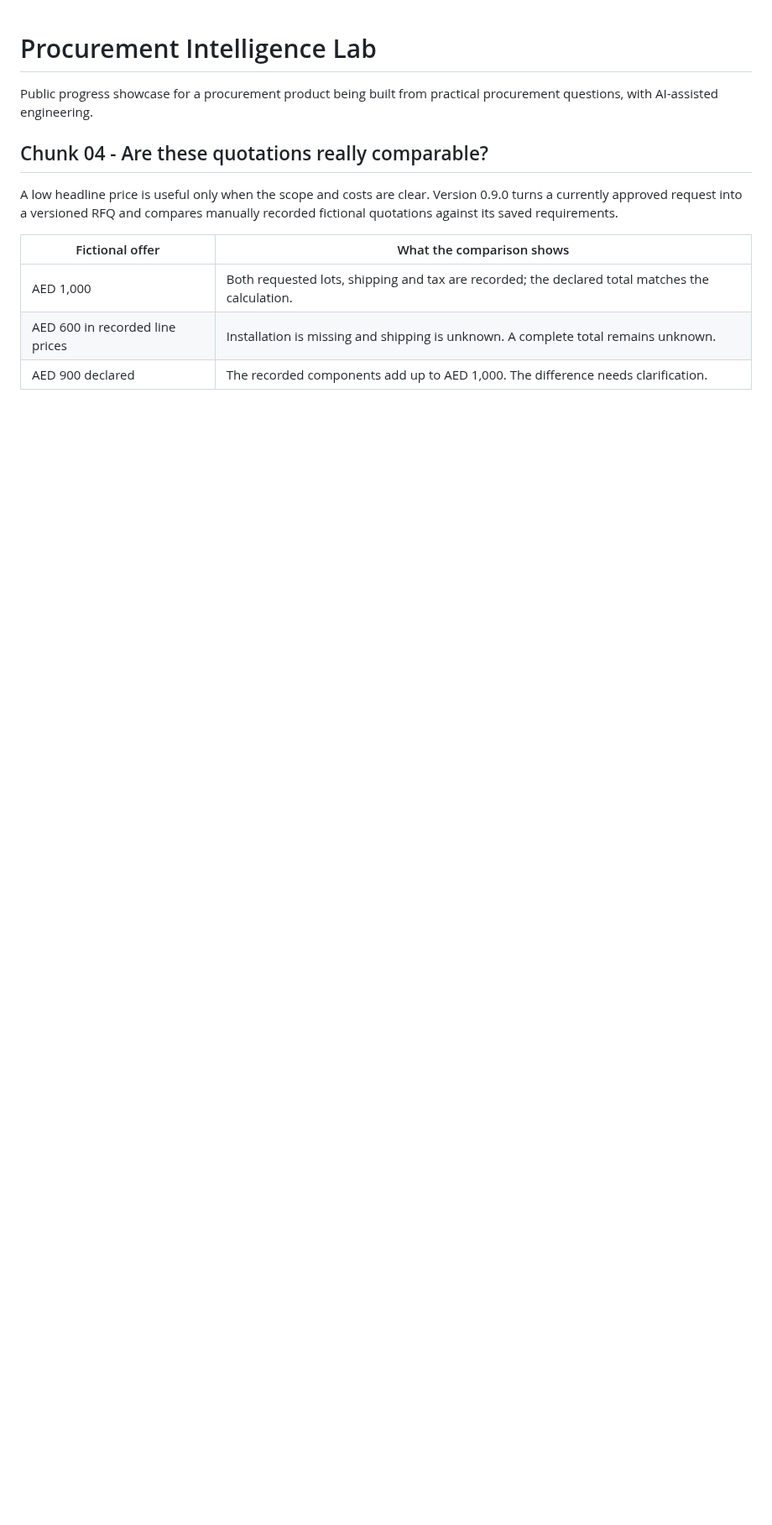
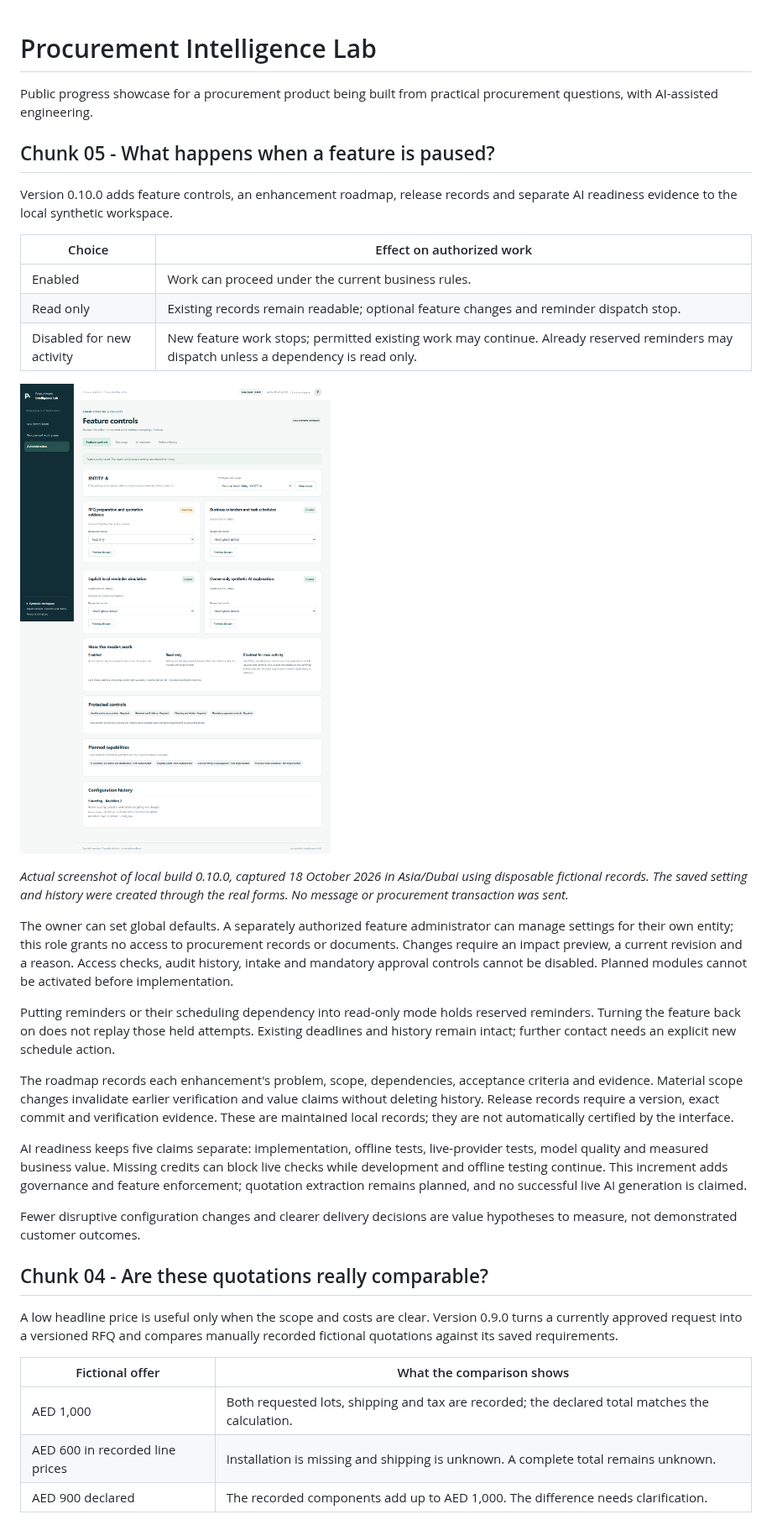
Before and after one commit to mmdoh1995/procurement-intelligence-lab-showcase, a Markdown page: README.md, the part around one of its changes. Shown at 84% size. Rendered like a GitHub page; pictures changed too: assets/chunk-05-feature-controls.png (added); blank space fills up the shorter version.

Commit message:
Show feature controls and separate AI readiness evidence

```diff
--- a/README.md
+++ b/README.md
@@ -1,6 +1,30 @@
 # Procurement Intelligence Lab
 
 Public progress showcase for a procurement product being built from practical procurement questions, with AI-assisted engineering.
+
+## Chunk 05 - What happens when a feature is paused?
+
+Version 0.10.0 adds feature controls, an enhancement roadmap, release records and separate AI readiness evidence to the local synthetic workspace.
+
+| Choice | Effect on authorized work |
+| --- | --- |
+| Enabled | Work can proceed under the current business rules. |
+| Read only | Existing records remain readable; optional feature changes and reminder dispatch stop. |
+| Disabled for new activity | New feature work stops; permitted existing work may continue. Already reserved reminders may dispatch unless a dependency is read only. |
+
+![Actual feature administration page showing a fictional entity's sourcing module set to read only, impact preview controls and retained configuration history.](assets/chunk-05-feature-controls.png)
+
+*Actual screenshot of local build 0.10.0, captured 18 October 2026 in Asia/Dubai using disposable fictional records. The saved setting and history were created through the real forms. No message or procurement transaction was sent.*
+
+The owner can set global defaults. A separately authorized feature administrator can manage settings for their own entity; this role grants no access to procurement records or documents. Changes require an impact preview, a current revision and a reason. Access checks, audit history, intake and mandatory approval controls cannot be disabled. Planned modules cannot be activated before implementation.
+
+Putting reminders or their scheduling dependency into read-only mode holds reserved reminders. Turning the feature back on does not replay those held attempts. Existing deadlines and history remain intact; further contact needs an explicit new schedule action.
+
+The roadmap records each enhancement's problem, scope, dependencies, acceptance criteria and evidence. Material scope changes invalidate earlier verification and value claims without deleting history. Release records require a version, exact commit and verification evidence. These are maintained local records; they are not automatically certified by the interface.
+
+AI readiness keeps five claims separate: implementation, offline tests, live-provider tests, model quality and measured business value. Missing credits can block live checks while development and offline testing continue. This increment adds governance and feature enforcement; quotation extraction remains planned, and no successful live AI generation is claimed.
+
+Fewer disruptive configuration changes and clearer delivery decisions are value hypotheses to measure, not demonstrated customer outcomes.
 
 ## Chunk 04 - Are these quotations really comparable?
 
```
Also changed, not shown: other parts of README.md (+3 -1 lines), CHANGELOG.md (+4 -0 lines).
